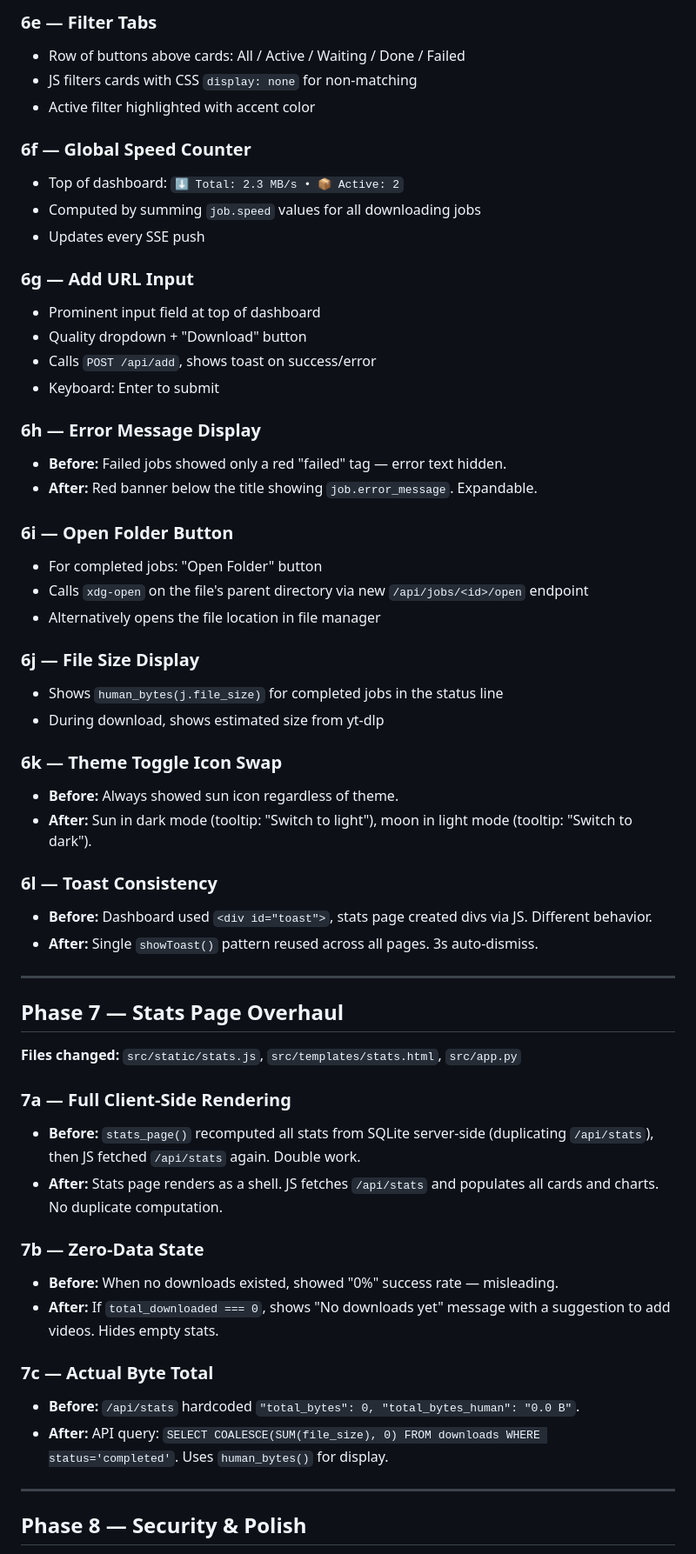
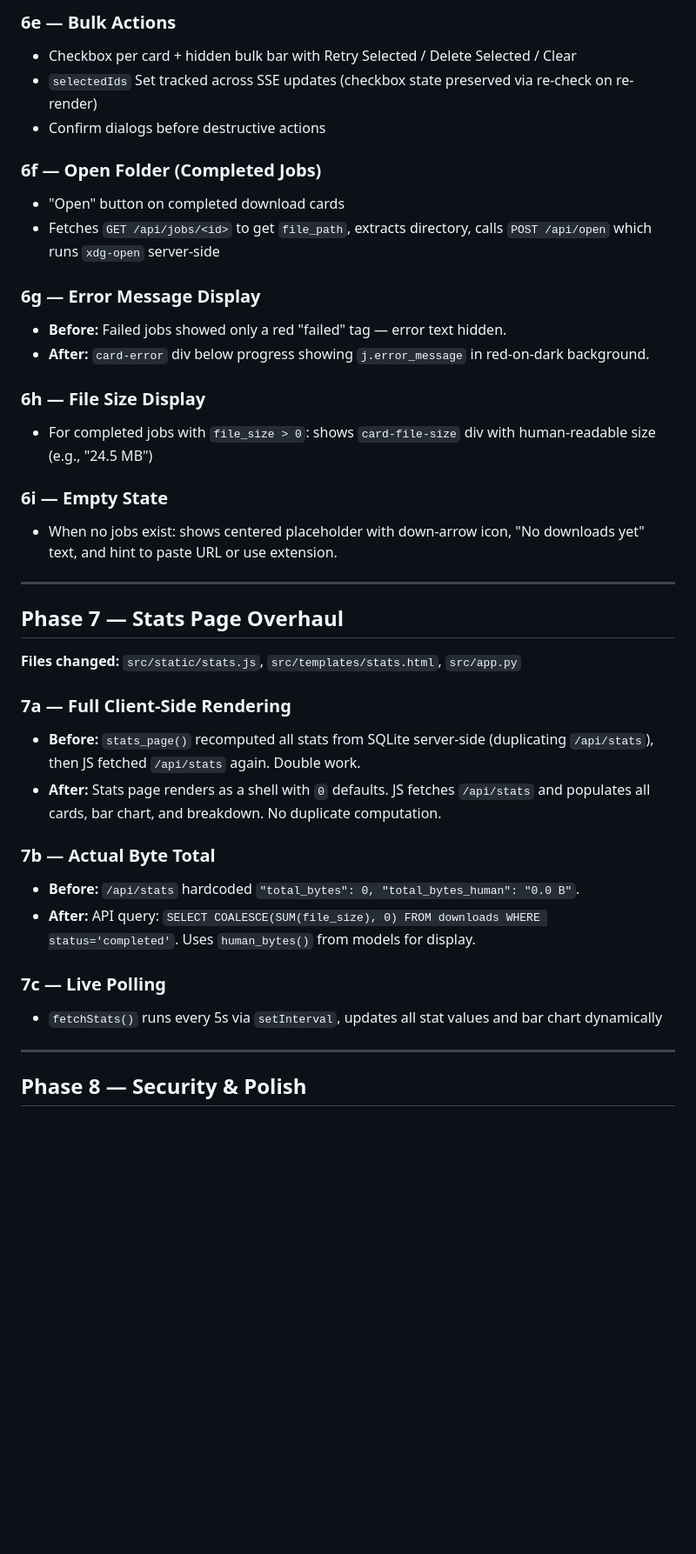
Before and after one commit to CodeAbhi826/yt-dl, a Markdown page: REFACTOR_LOG.md, the part around one of its changes. Shown at 87% size. Rendered like a GitHub page; blank space fills up the shorter version.

```diff
--- a/REFACTOR_LOG.md
+++ b/REFACTOR_LOG.md
@@ -225,40 +227,22 @@
 
-### 6e — Filter Tabs
-- Row of buttons above cards: All / Active / Waiting / Done / Failed
-- JS filters cards with CSS `display: none` for non-matching
-- Active filter highlighted with accent color
+### 6e — Bulk Actions
+- Checkbox per card + hidden bulk bar with Retry Selected / Delete Selected / Clear
+- `selectedIds` Set tracked across SSE updates (checkbox state preserved via re-check on re-render)
+- Confirm dialogs before destructive actions
 
-### 6f — Global Speed Counter
-- Top of dashboard: `⬇ Total: 2.3 MB/s • 📦 Active: 2`
-- Computed by summing `job.speed` values for all downloading jobs
-- Updates every SSE push
+### 6f — Open Folder (Completed Jobs)
+- "Open" button on completed download cards
+- Fetches `GET /api/jobs/<id>` to get `file_path`, extracts directory, calls `POST /api/open` which runs `xdg-open` server-side
 
-### 6g — Add URL Input
-- Prominent input field at top of dashboard
-- Quality dropdown + "Download" button
-- Calls `POST /api/add`, shows toast on success/error
-- Keyboard: Enter to submit
+### 6g — Error Message Display
+- **Before:** Failed jobs showed only a red "failed" tag — error text hidden.
+- **After:** `card-error` div below progress showing `j.error_message` in red-on-dark background.
 
-### 6h — Error Message Display
-- **Before:** Failed jobs showed only a red "failed" tag — error text hidden.
-- **After:** Red banner below the title showing `job.error_message`. Expandable.
+### 6h — File Size Display
+- For completed jobs with `file_size > 0`: shows `card-file-size` div with human-readable size (e.g., "24.5 MB")
 
-### 6i — Open Folder Button
-- For completed jobs: "Open Folder" button
-- Calls `xdg-open` on the file's parent directory via new `/api/jobs/<id>/open` endpoint
-- Alternatively opens the file location in file manager
-
-### 6j — File Size Display
-- Shows `human_bytes(j.file_size)` for completed jobs in the status line
-- During download, shows estimated size from yt-dlp
-
-### 6k — Theme Toggle Icon Swap
-- **Before:** Always showed sun icon regardless of theme.
-- **After:** Sun in dark mode (tooltip: "Switch to light"), moon in light mode (tooltip: "Switch to dark").
-
-### 6l — Toast Consistency
-- **Before:** Dashboard used `<div id="toast">`, stats page created divs via JS. Different behavior.
-- **After:** Single `showToast()` pattern reused across all pages. 3s auto-dismiss.
+### 6i — Empty State
+- When no jobs exist: shows centered placeholder with down-arrow icon, "No downloads yet" text, and hint to paste URL or use extension.
 
 ---
 
@@ -268,15 +252,14 @@
 
 ### 7a — Full Client-Side Rendering
 - **Before:** `stats_page()` recomputed all stats from SQLite server-side (duplicating `/api/stats`), then JS fetched `/api/stats` again. Double work.
-- **After:** Stats page renders as a shell. JS fetches `/api/stats` and populates all cards and charts. No duplicate computation.
+- **After:** Stats page renders as a shell with `0` defaults. JS fetches `/api/stats` and populates all cards, bar chart, and breakdown. No duplicate computation.
 
-### 7b — Zero-Data State
-- **Before:** When no downloads existed, showed "0%" success rate — misleading.
-- **After:** If `total_downloaded === 0`, shows "No downloads yet" message with a suggestion to add videos. Hides empty stats.
+### 7b — Actual Byte Total
+- **Before:** `/api/stats` hardcoded `"total_bytes": 0, "total_bytes_human": "0.0 B"`.
+- **After:** API query: `SELECT COALESCE(SUM(file_size), 0) FROM downloads WHERE status='completed'`. Uses `human_bytes()` from models for display.
 
-### 7c — Actual Byte Total
-- **Before:** `/api/stats` hardcoded `"total_bytes": 0, "total_bytes_human": "0.0 B"`.
-- **After:** API query: `SELECT COALESCE(SUM(file_size), 0) FROM downloads WHERE status='completed'`. Uses `human_bytes()` for display.
+### 7c — Live Polling
+- `fetchStats()` runs every 5s via `setInterval`, updates all stat values and bar chart dynamically
 
 ---
 
```
Also changed, not shown: other parts of REFACTOR_LOG.md (+101 -80 lines).
